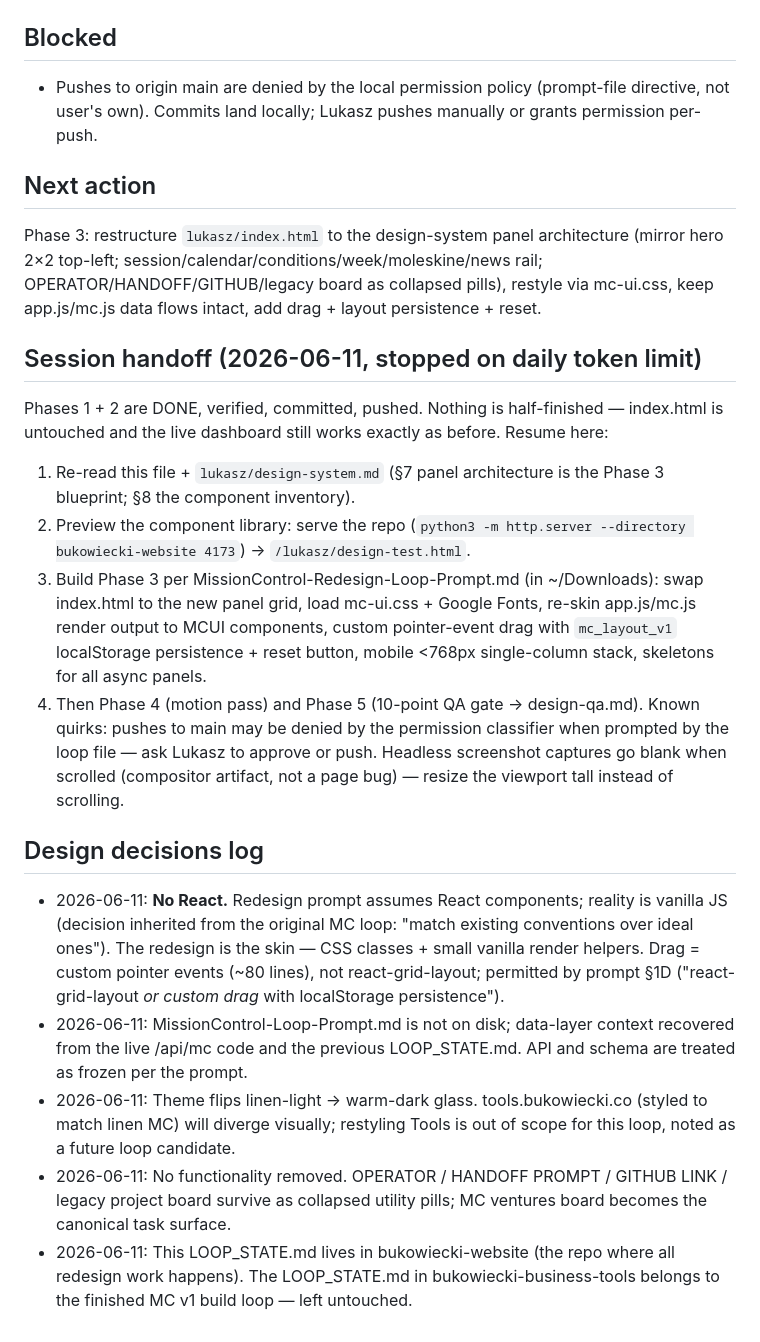
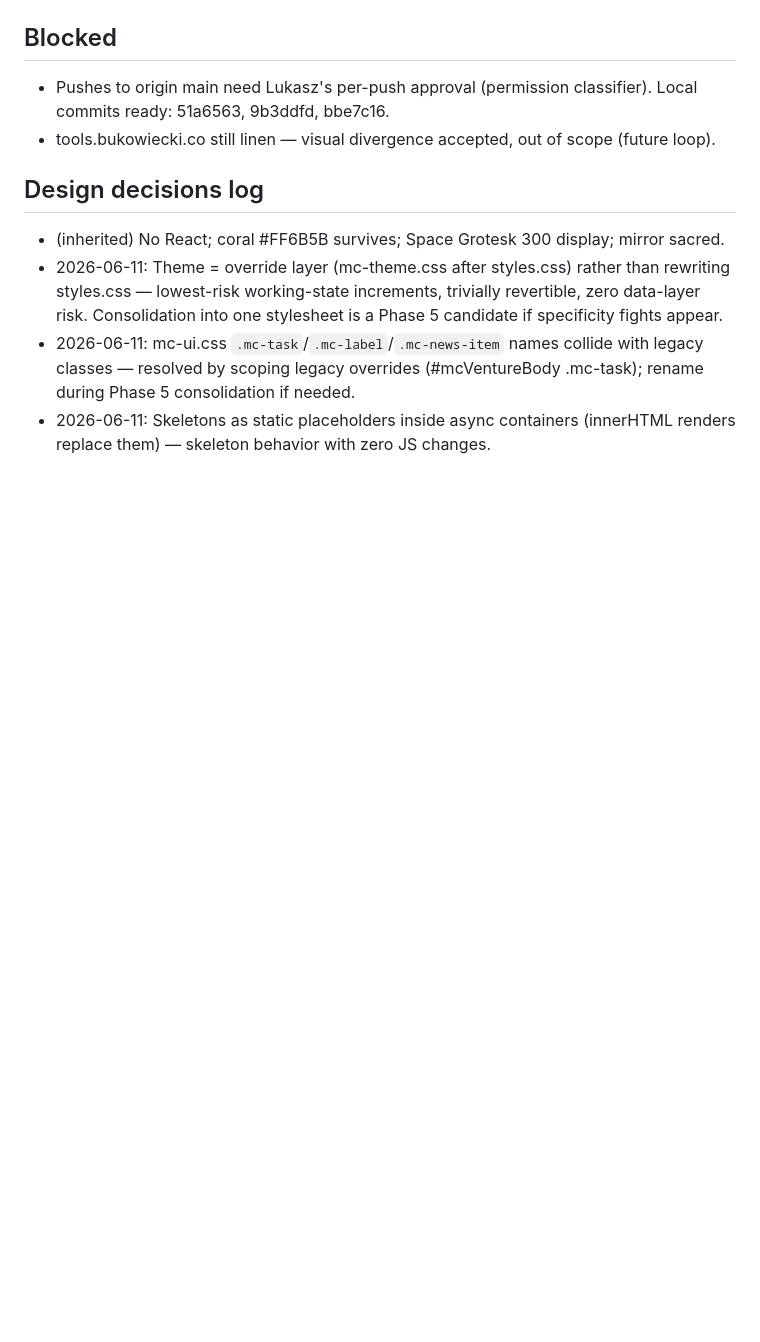
Before and after one commit to manzombie/bukowiecki-website, a Markdown page: LOOP_STATE.md, the part around one of its changes. Rendered like a GitHub page; blank space fills up the shorter version.

```diff
--- a/LOOP_STATE.md
+++ b/LOOP_STATE.md
@@ -21,21 +29,10 @@ Current phase: 2 COMPLETE — ready for Phase 3 (panel assembly)
 
 ## Blocked
-- Pushes to origin main are denied by the local permission policy (prompt-file directive, not user's own). Commits land locally; Lukasz pushes manually or grants permission per-push.
-
-## Next action
-Phase 3: restructure `lukasz/index.html` to the design-system panel architecture (mirror hero 2×2 top-left; session/calendar/conditions/week/moleskine/news rail; OPERATOR/HANDOFF/GITHUB/legacy board as collapsed pills), restyle via mc-ui.css, keep app.js/mc.js data flows intact, add drag + layout persistence + reset.
-
-## Session handoff (2026-06-11, stopped on daily token limit)
-Phases 1 + 2 are DONE, verified, committed, pushed. Nothing is half-finished — index.html is untouched and the live dashboard still works exactly as before. Resume here:
-1. Re-read this file + `lukasz/design-system.md` (§7 panel architecture is the Phase 3 blueprint; §8 the component inventory).
-2. Preview the component library: serve the repo (`python3 -m http.server --directory bukowiecki-website 4173`) → `/lukasz/design-test.html`.
-3. Build Phase 3 per MissionControl-Redesign-Loop-Prompt.md (in ~/Downloads): swap index.html to the new panel grid, load mc-ui.css + Google Fonts, re-skin app.js/mc.js render output to MCUI components, custom pointer-event drag with `mc_layout_v1` localStorage persistence + reset button, mobile <768px single-column stack, skeletons for all async panels.
-4. Then Phase 4 (motion pass) and Phase 5 (10-point QA gate → design-qa.md).
-Known quirks: pushes to main may be denied by the permission classifier when prompted by the loop file — ask Lukasz to approve or push. Headless screenshot captures go blank when scrolled (compositor artifact, not a page bug) — resize the viewport tall instead of scrolling.
+- Pushes to origin main need Lukasz's per-push approval (permission classifier). Local commits ready: 51a6563, 9b3ddfd, bbe7c16.
+- tools.bukowiecki.co still linen — visual divergence accepted, out of scope (future loop).
 
 ## Design decisions log
-- 2026-06-11: **No React.** Redesign prompt assumes React components; reality is vanilla JS (decision inherited from the original MC loop: "match existing conventions over ideal ones"). The redesign is the skin — CSS classes + small vanilla render helpers. Drag = custom pointer events (~80 lines), not react-grid-layout; permitted by prompt §1D ("react-grid-layout *or custom drag* with localStorage persistence").
-- 2026-06-11: MissionControl-Loop-Prompt.md is not on disk; data-layer context recovered from the live /api/mc code and the previous LOOP_STATE.md. API and schema are treated as frozen per the prompt.
-- 2026-06-11: Theme flips linen-light → warm-dark glass. tools.bukowiecki.co (styled to match linen MC) will diverge visually; restyling Tools is out of scope for this loop, noted as a future loop candidate.
-- 2026-06-11: No functionality removed. OPERATOR / HANDOFF PROMPT / GITHUB LINK / legacy project board survive as collapsed utility pills; MC ventures board becomes the canonical task surface.
-- 2026-06-11: This LOOP_STATE.md lives in bukowiecki-website (the repo where all redesign work happens). The LOOP_STATE.md in bukowiecki-business-tools belongs to the finished MC v1 build loop — left untouched.
+- (inherited) No React; coral #FF6B5B survives; Space Grotesk 300 display; mirror sacred.
+- 2026-06-11: Theme = override layer (mc-theme.css after styles.css) rather than rewriting styles.css — lowest-risk working-state increments, trivially revertible, zero data-layer risk. Consolidation into one stylesheet is a Phase 5 candidate if specificity fights appear.
+- 2026-06-11: mc-ui.css `.mc-task`/`.mc-label`/`.mc-news-item` names collide with legacy classes — resolved by scoping legacy overrides (#mcVentureBody .mc-task); rename during Phase 5 consolidation if needed.
+- 2026-06-11: Skeletons as static placeholders inside async containers (innerHTML renders replace them) — skeleton behavior with zero JS changes.
```
Also changed, not shown: other parts of LOOP_STATE.md (+23 -15 lines).
